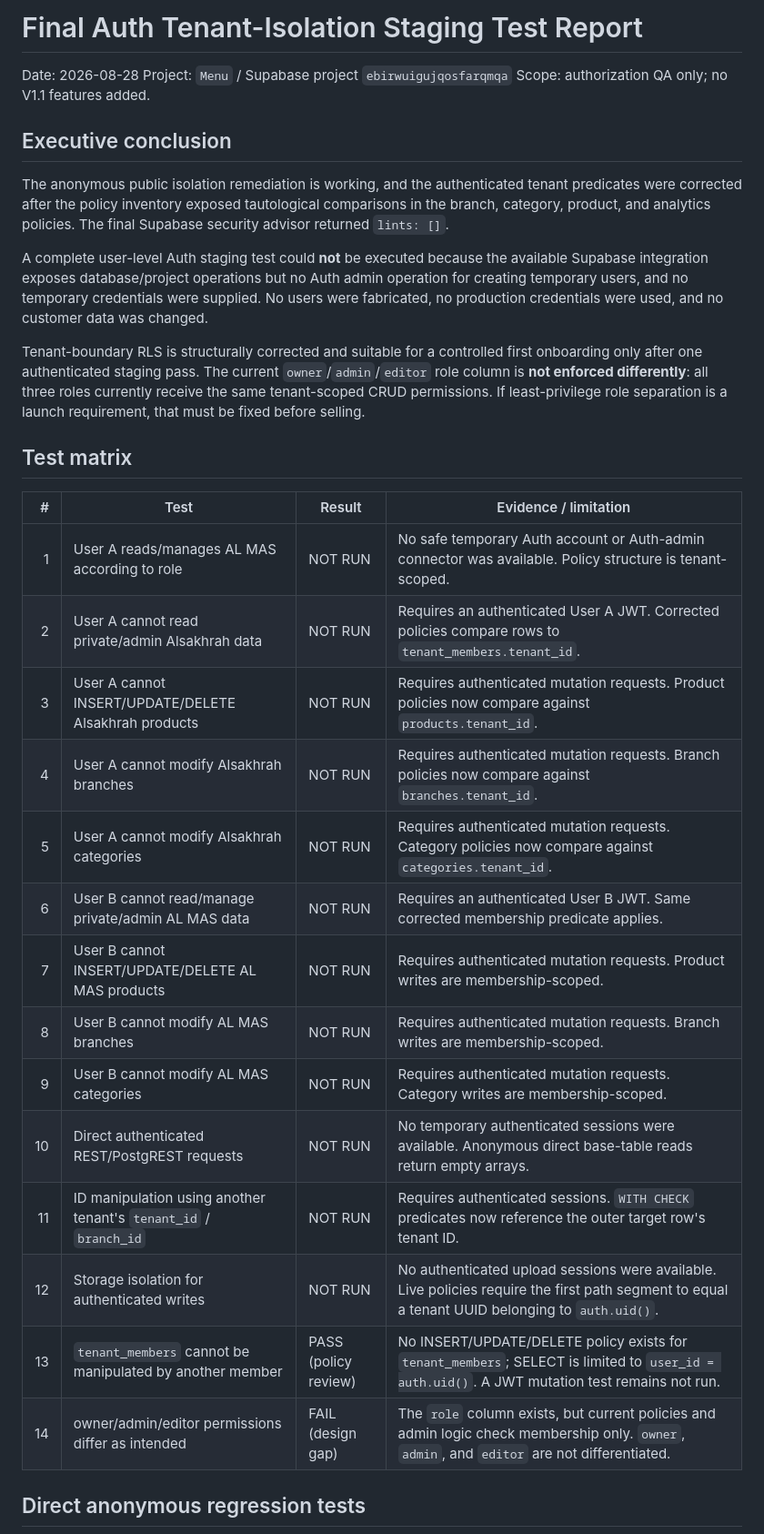
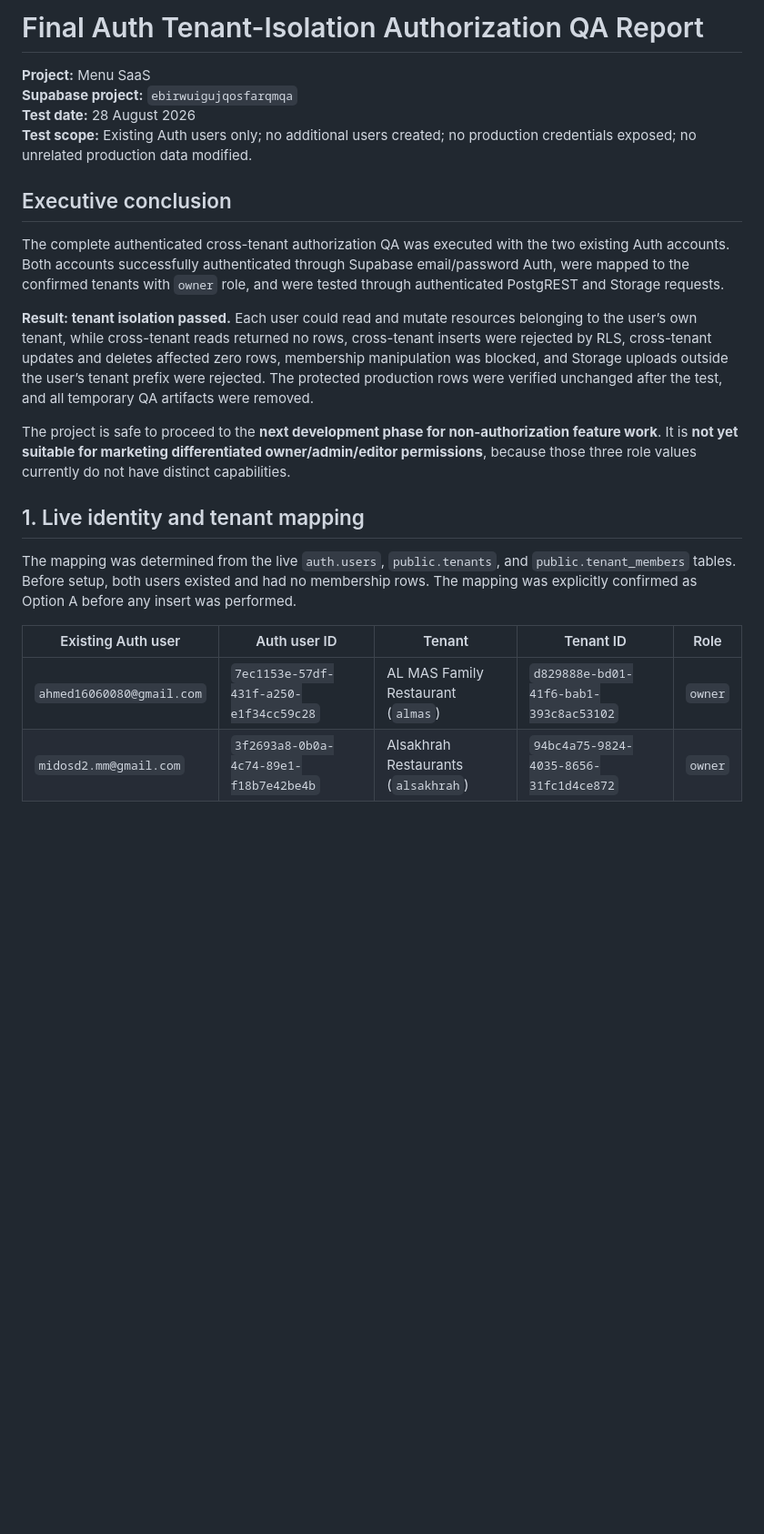
Before and after one commit to Midosd249/Menu, a Markdown page: final_auth_tenant_isolation_report.md, the part around one of its changes. Shown at 91% size. Drawn GitHub-style; blank space fills up the shorter version.

```diff
--- a/final_auth_tenant_isolation_report.md
+++ b/final_auth_tenant_isolation_report.md
@@ -1,35 +1,24 @@
-# Final Auth Tenant-Isolation Staging Test Report
+# Final Auth Tenant-Isolation Authorization QA Report
 
-Date: 2026-08-28
-Project: `Menu` / Supabase project `ebirwuigujqosfarqmqa`
-Scope: authorization QA only; no V1.1 features added.
+**Project:** Menu SaaS
+**Supabase project:** `ebirwuigujqosfarqmqa`
+**Test date:** 28 August 2026
+**Test scope:** Existing Auth users only; no additional users created; no production credentials exposed; no unrelated production data modified.
 
 ## Executive conclusion
 
-The anonymous public isolation remediation is working, and the authenticated tenant predicates were corrected after the policy inventory exposed tautological comparisons in the branch, category, product, and analytics policies. The final Supabase security advisor returned `lints: []`.
+The complete authenticated cross-tenant authorization QA was executed with the two existing Auth accounts. Both accounts successfully authenticated through Supabase email/password Auth, were mapped to the confirmed tenants with `owner` role, and were tested through authenticated PostgREST and Storage requests.
 
-A complete user-level Auth staging test could **not** be executed because the available Supabase integration exposes database/project operations but no Auth admin operation for creating temporary users, and no temporary credentials were supplied. No users were fabricated, no production credentials were used, and no customer data was changed.
+**Result: tenant isolation passed.** Each user could read and mutate resources belonging to the user’s own tenant, while cross-tenant reads returned no rows, cross-tenant inserts were rejected by RLS, cross-tenant updates and deletes affected zero rows, membership manipulation was blocked, and Storage uploads outside the user’s tenant prefix were rejected. The protected production rows were verified unchanged after the test, and all temporary QA artifacts were removed.
 
-Tenant-boundary RLS is structurally corrected and suitable for a controlled first onboarding only after one authenticated staging pass. The current `owner`/`admin`/`editor` role column is **not enforced differently**: all three roles currently receive the same tenant-scoped CRUD permissions. If least-privilege role separation is a launch requirement, that must be fixed before selling.
+The project is safe to proceed to the **next development phase for non-authorization feature work**. It is **not yet suitable for marketing differentiated owner/admin/editor permissions**, because those three role values currently do not have distinct capabilities.
 
-## Test matrix
+## 1. Live identity and tenant mapping
 
-| # | Test | Result | Evidence / limitation |
-|---:|---|---|---|
-| 1 | User A reads/manages AL MAS according to role | NOT RUN | No safe temporary Auth account or Auth-admin connector was available. Policy structure is tenant-scoped. |
-| 2 | User A cannot read private/admin Alsakhrah data | NOT RUN | Requires an authenticated User A JWT. Corrected policies compare rows to `tenant_members.tenant_id`. |
-| 3 | User A cannot INSERT/UPDATE/DELETE Alsakhrah products | NOT RUN | Requires authenticated mutation requests. Product policies now compare against `products.tenant_id`. |
-| 4 | User A cannot modify Alsakhrah branches | NOT RUN | Requires authenticated mutation requests. Branch policies now compare against `branches.tenant_id`. |
-| 5 | User A cannot modify Alsakhrah categories | NOT RUN | Requires authenticated mutation requests. Category policies now compare against `categories.tenant_id`. |
-| 6 | User B cannot read/manage private/admin AL MAS data | NOT RUN | Requires an authenticated User B JWT. Same corrected membership predicate applies. |
-| 7 | User B cannot INSERT/UPDATE/DELETE AL MAS products | NOT RUN | Requires authenticated mutation requests. Product writes are membership-scoped. |
-| 8 | User B cannot modify AL MAS branches | NOT RUN | Requires authenticated mutation requests. Branch writes are membership-scoped. |
-| 9 | User B cannot modify AL MAS categories | NOT RUN | Requires authenticated mutation requests. Category writes are membership-scoped. |
-| 10 | Direct authenticated REST/PostgREST requests | NOT RUN | No temporary authenticated sessions were available. Anonymous direct base-table reads return empty arrays. |
-| 11 | ID manipulation using another tenant's `tenant_id` / `branch_id` | NOT RUN | Requires authenticated sessions. `WITH CHECK` predicates now reference the outer target row's tenant ID. |
-| 12 | Storage isolation for authenticated writes | NOT RUN | No authenticated upload sessions were available. Live policies require the first path segment to equal a tenant UUID belonging to `auth.uid()`. |
-| 13 | `tenant_members` cannot be manipulated by another member | PASS (policy review) | No INSERT/UPDATE/DELETE policy exists for `tenant_members`; SELECT is limited to `user_id = auth.uid()`. A JWT mutation test remains not run. |
-| 14 | owner/admin/editor permissions differ as intended | FAIL (design gap) | The `role` column exists, but current policies and admin logic check membership only. `owner`, `admin`, and `editor` are not differentiated. |
+The mapping was determined from the live `auth.users`, `public.tenants`, and `public.tenant_members` tables. Before setup, both users existed and had no membership rows. The mapping was explicitly confirmed as Option A before any insert was performed.
 
-## Direct anonymous regression tests
+| Existing Auth user | Auth user ID | Tenant | Tenant ID | Role |
+|---|---|---|---|---|
+| `ahmed16060080@gmail.com` | `7ec1153e-57df-431f-a250-e1f34cc59c28` | AL MAS Family Restaurant (`almas`) | `d829888e-bd01-41f6-bab1-393c8ac53102` | `owner` |
+| `midosd2.mm@gmail.com` | `3f2693a8-0b0a-4c74-89e1-f18b7e42be4b` | Alsakhrah Restaurants (`alsakhrah`) | `94bc4a75-9824-4035-8656-31fc1d4ce872` | `owner` |
 
```
Also changed, not shown: other parts of final_auth_tenant_isolation_report.md (+117 -29 lines).
